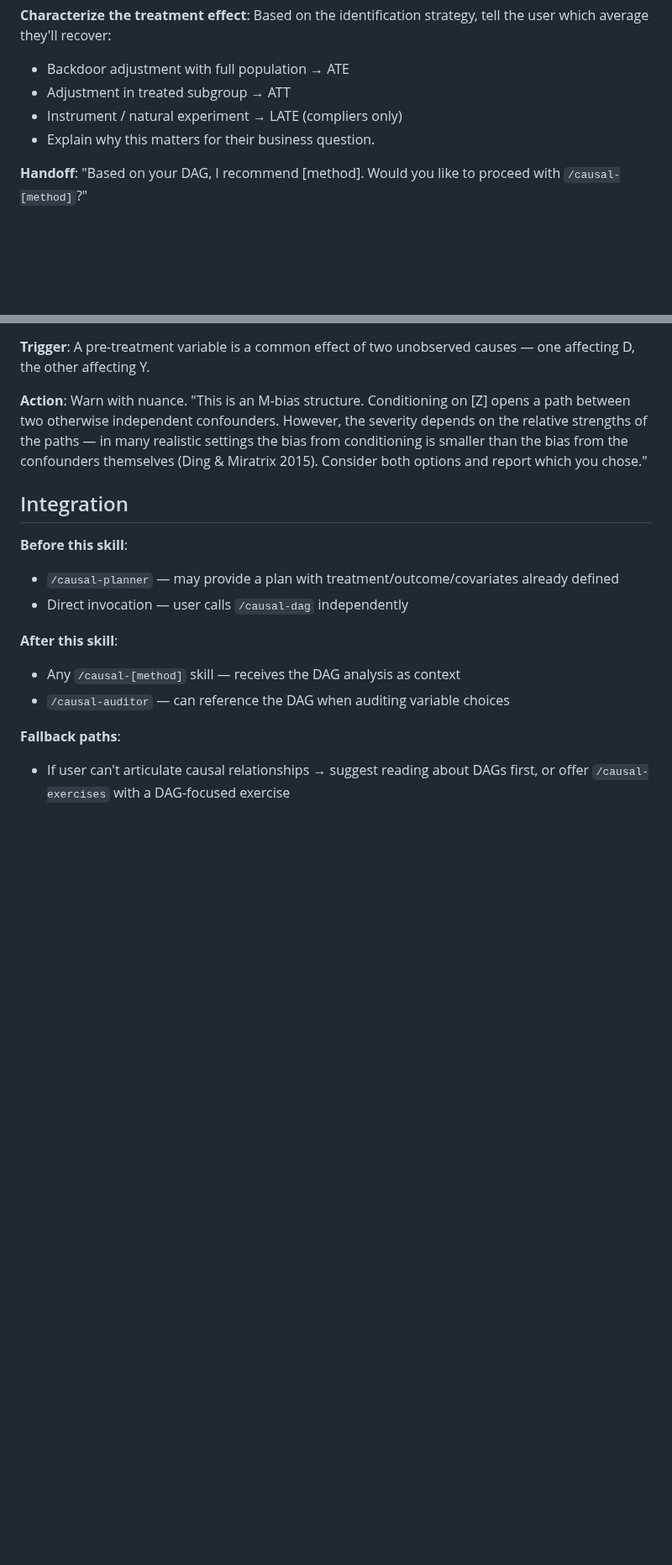
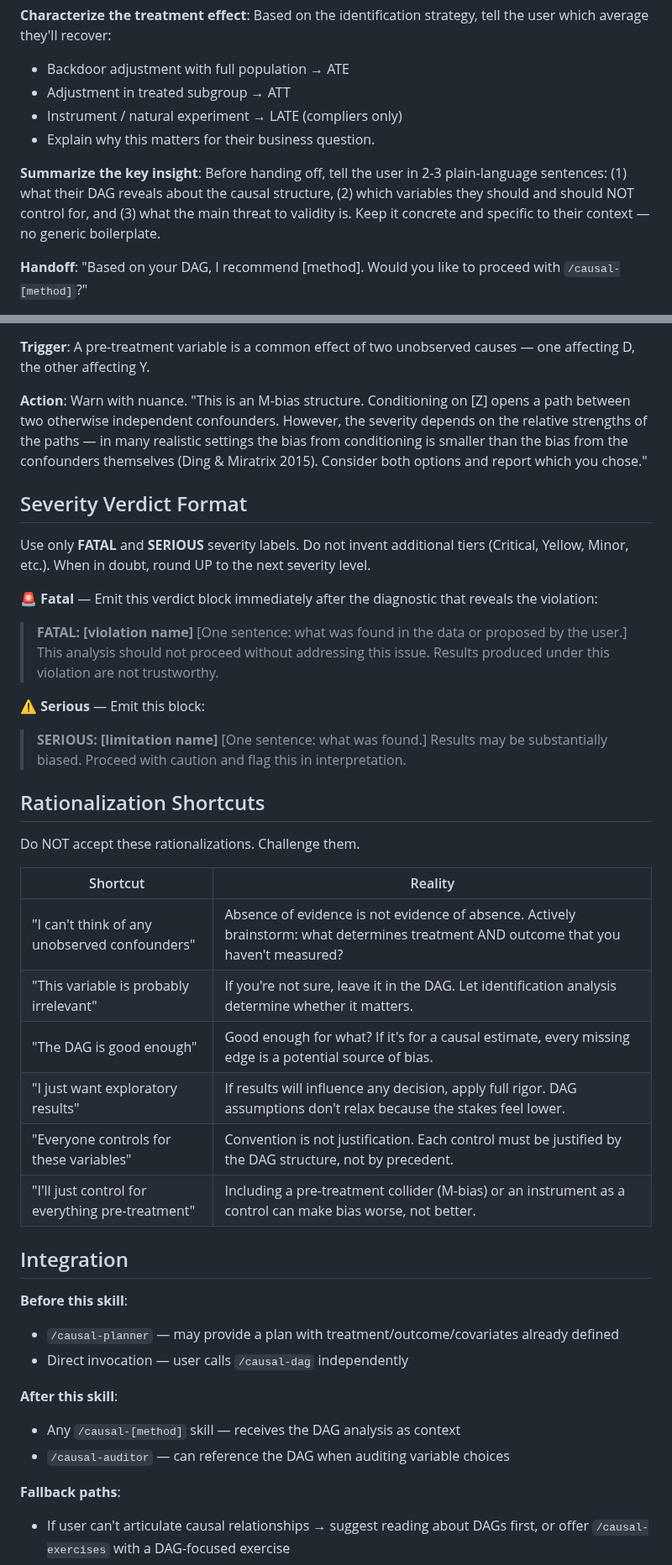
Before and after one commit to RobsonTigre/everyday-causal-skills, a Markdown page: skills/causal-dag/SKILL.md, 2 parts joined by grey strips. Shown at 84% size. Drawn GitHub-style; blank space fills up the shorter version.

Commit message:
fix: add severity format, rationalization shortcuts, diagnostic signals, and interpretation guidance to /causal-dag

```diff
--- a/skills/causal-dag/SKILL.md
+++ b/skills/causal-dag/SKILL.md
@@ -141,6 +141,8 @@ Based on the DAG structure and identification strategy, recommend the appropriat
 - Instrument / natural experiment → LATE (compliers only)
 - Explain why this matters for their business question.
 
+**Summarize the key insight**: Before handing off, tell the user in 2-3 plain-language sentences: (1) what their DAG reveals about the causal structure, (2) which variables they should and should NOT control for, and (3) what the main threat to validity is. Keep it concrete and specific to their context — no generic boilerplate.
+
 **Handoff**: "Based on your DAG, I recommend [method]. Would you like to proceed with `/causal-[method]`?"
 
 Save the DAG analysis to `docs/causal-plans/YYYY-MM-DD-<project>/dag.md` using this structure:
@@ -228,6 +243,35 @@ If none: "With this causal structure, observational data alone cannot identify t
 
 **Action**: Warn with nuance. "This is an M-bias structure. Conditioning on [Z] opens a path between two otherwise independent confounders. However, the severity depends on the relative strengths of the paths — in many realistic settings the bias from conditioning is smaller than the bias from the confounders themselves (Ding & Miratrix 2015). Consider both options and report which you chose."
 
+## Severity Verdict Format
+
+Use only **FATAL** and **SERIOUS** severity labels. Do not invent additional tiers (Critical, Yellow, Minor, etc.). When in doubt, round UP to the next severity level.
+
+🚨 **Fatal** — Emit this verdict block immediately after the diagnostic that reveals the violation:
+
+> **FATAL: [violation name]**
+> [One sentence: what was found in the data or proposed by the user.]
+> This analysis should not proceed without addressing this issue. Results produced under this violation are not trustworthy.
+
+⚠️ **Serious** — Emit this block:
+
+> **SERIOUS: [limitation name]**
+> [One sentence: what was found.]
+> Results may be substantially biased. Proceed with caution and flag this in interpretation.
+
+## Rationalization Shortcuts
+
+Do NOT accept these rationalizations. Challenge them.
+
+| Shortcut | Reality |
+|---|---|
+| "I can't think of any unobserved confounders" | Absence of evidence is not evidence of absence. Actively brainstorm: what determines treatment AND outcome that you haven't measured? |
+| "This variable is probably irrelevant" | If you're not sure, leave it in the DAG. Let identification analysis determine whether it matters. |
+| "The DAG is good enough" | Good enough for what? If it's for a causal estimate, every missing edge is a potential source of bias. |
+| "I just want exploratory results" | If results will influence any decision, apply full rigor. DAG assumptions don't relax because the stakes feel lower. |
+| "Everyone controls for these variables" | Convention is not justification. Each control must be justified by the DAG structure, not by precedent. |
+| "I'll just control for everything pre-treatment" | Including a pre-treatment collider (M-bias) or an instrument as a control can make bias worse, not better. |
+
 ## Integration
 
 **Before this skill**:
```
Also changed, not shown: other parts of skills/causal-dag/SKILL.md (+13 -0 lines).
